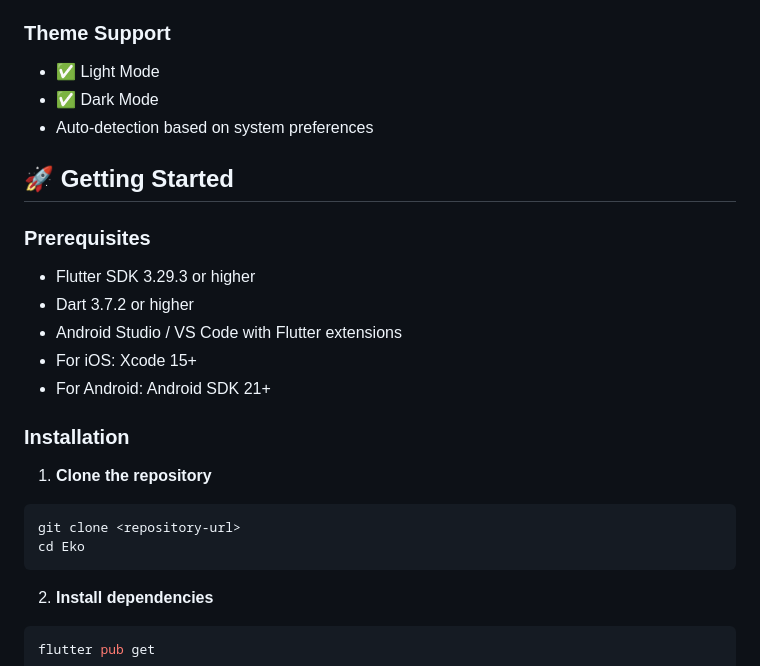
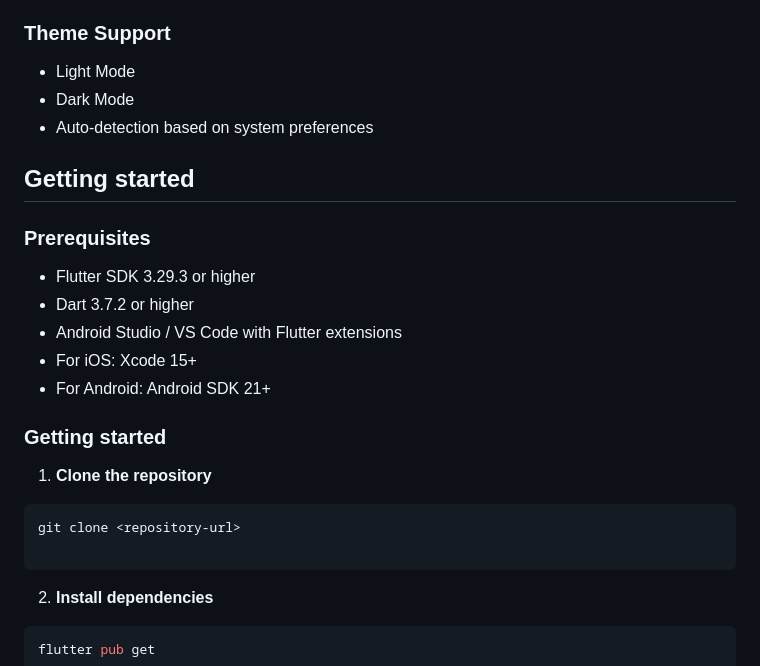
Before and after one commit to hasan0v/Eko, a Markdown page: README.md, the part around one of its changes. Drawn GitHub-style.

````diff
--- a/README.md
+++ b/README.md
@@ -60,11 +67,11 @@ lib/
 - **Body Text**: Inter (400-500 weight)
 
 ### Theme Support
-- ✅ Light Mode
-- ✅ Dark Mode
+- Light Mode
+- Dark Mode
 - Auto-detection based on system preferences
 
-## 🚀 Getting Started
+## Getting started
 
 ### Prerequisites
 - Flutter SDK 3.29.3 or higher
@@ -73,12 +80,12 @@ lib/
 - For iOS: Xcode 15+
 - For Android: Android SDK 21+
 
-### Installation
+### Getting started
 
 1. **Clone the repository**
 ```bash
 git clone <repository-url>
-cd Eko
+
 ```
 
 2. **Install dependencies**
````
Also changed, not shown: other parts of README.md (+61 -45 lines).
